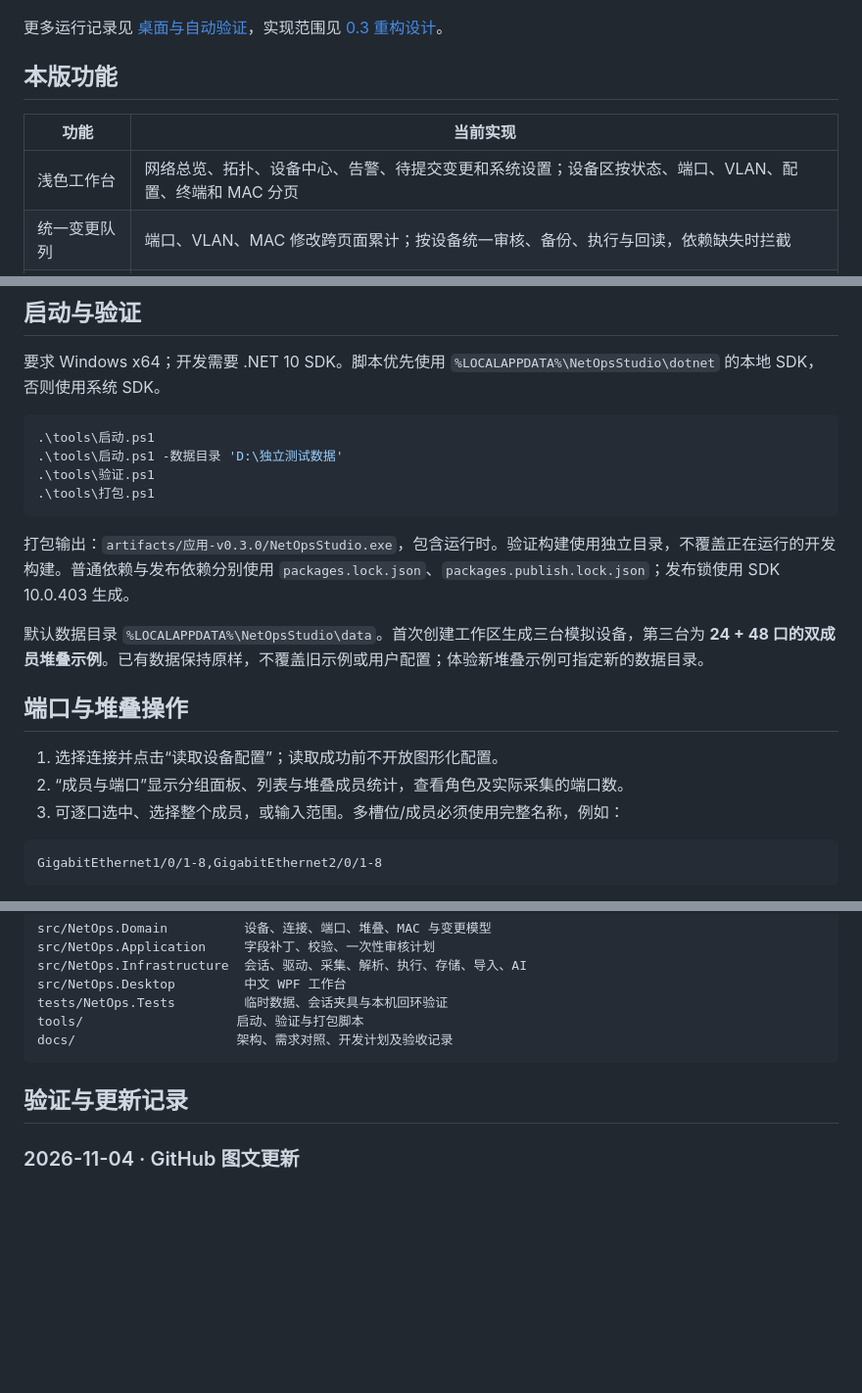
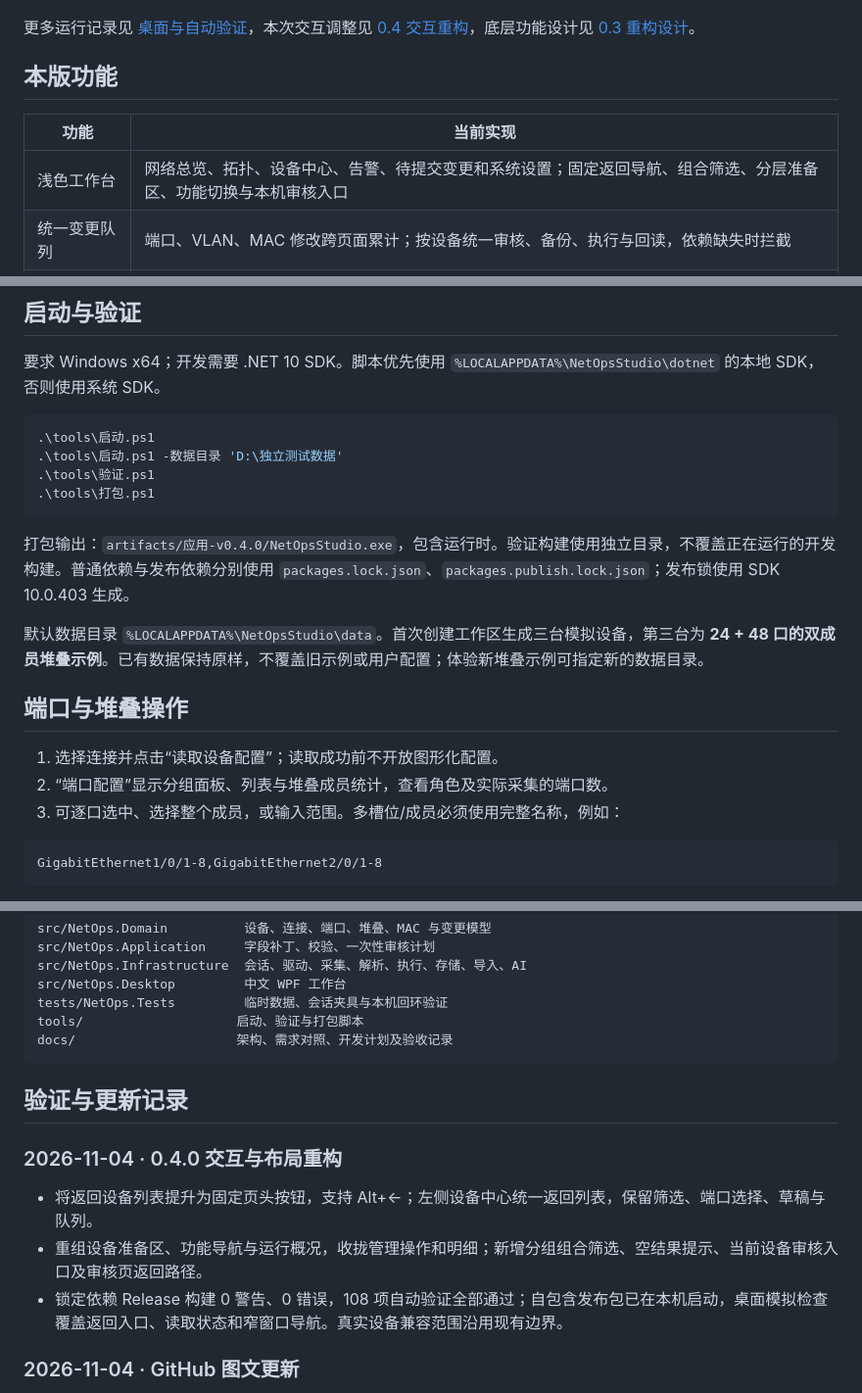
Before and after one commit to saohuaLee/switch-tools, a Markdown page: README.md, 3 parts joined by grey strips. Shown at 98% size. Rendered like a GitHub page; blank space fills up the shorter version.

````diff
--- a/README.md
+++ b/README.md
@@ -49,13 +59,13 @@ C# / .NET 10 / WPF 中文 Windows 桌面工具，将交换机日常配置、网
 
 </details>
 
-更多运行记录见 [桌面与自动验证](docs/验证记录.md)，实现范围见 [0.3 重构设计](docs/0.3重构设计.md)。
+更多运行记录见 [桌面与自动验证](docs/验证记录.md)，本次交互调整见 [0.4 交互重构](docs/0.4交互重构.md)，底层功能设计见 [0.3 重构设计](docs/0.3重构设计.md)。
 
 ## 本版功能
 
 | 功能 | 当前实现 |
 | --- | --- |
-| 浅色工作台 | 网络总览、拓扑、设备中心、告警、待提交变更和系统设置；设备区按状态、端口、VLAN、配置、终端和 MAC 分页 |
+| 浅色工作台 | 网络总览、拓扑、设备中心、告警、待提交变更和系统设置；固定返回导航、组合筛选、分层准备区、功能切换与本机审核入口 |
 | 统一变更队列 | 端口、VLAN、MAC 修改跨页面累计；按设备统一审核、备份、执行与回读，依赖缺失时拦截 |
 | 可视化拓扑 | SNMP LLDP、SSH LLDP/CDP 邻居；两端接口、未知邻居、手工连接、搜索/分组、缩放、拖动与布局保存；堆叠成员展开 |
 | 设备监控 | SNMPv3 / 显式 SNMPv2c / SSH 只读采集在线状态、CPU、内存、温度；趋势、持续告警、确认与恢复；独立后台进程 |
@@ -88,14 +98,14 @@ C# / .NET 10 / WPF 中文 Windows 桌面工具，将交换机日常配置、网
 .\tools\打包.ps1
 ```
 
-打包输出：`artifacts/应用-v0.3.0/NetOpsStudio.exe`，包含运行时。验证构建使用独立目录，不覆盖正在运行的开发构建。普通依赖与发布依赖分别使用 `packages.lock.json`、`packages.publish.lock.json`；发布锁使用 SDK 10.0.403 生成。
+打包输出：`artifacts/应用-v0.4.0/NetOpsStudio.exe`，包含运行时。验证构建使用独立目录，不覆盖正在运行的开发构建。普通依赖与发布依赖分别使用 `packages.lock.json`、`packages.publish.lock.json`；发布锁使用 SDK 10.0.403 生成。
 
 默认数据目录 `%LOCALAPPDATA%\NetOpsStudio\data`。首次创建工作区生成三台模拟设备，第三台为 **24 + 48 口的双成员堆叠示例**。已有数据保持原样，不覆盖旧示例或用户配置；体验新堆叠示例可指定新的数据目录。
 
 ## 端口与堆叠操作
 
 1. 选择连接并点击“读取设备配置”；读取成功前不开放图形化配置。
-2. “成员与端口”显示分组面板、列表与堆叠成员统计，查看角色及实际采集的端口数。
+2. “端口配置”显示分组面板、列表与堆叠成员统计，查看角色及实际采集的端口数。
 3. 可逐口选中、选择整个成员，或输入范围。多槽位/成员必须使用完整名称，例如：
 
 ```text
@@ -160,6 +170,12 @@ docs/                     架构、需求对照、开发计划及验收记录
 
 ## 验证与更新记录
 
+### 2026-11-04 · 0.4.0 交互与布局重构
+
+- 将返回设备列表提升为固定页头按钮，支持 Alt+←；左侧设备中心统一返回列表，保留筛选、端口选择、草稿与队列。
+- 重组设备准备区、功能导航与运行概况，收拢管理操作和明细；新增分组组合筛选、空结果提示、当前设备审核入口及审核页返回路径。
+- 锁定依赖 Release 构建 0 警告、0 错误，108 项自动验证全部通过；自包含发布包已在本机启动，桌面模拟检查覆盖返回入口、读取状态和窄窗口导航。真实设备兼容范围沿用现有边界。
+
 ### 2026-11-04 · GitHub 图文更新
 
 - 更新 README 首页介绍、阅读导航和 0.3 界面图文，补充总览监控、拓扑堆叠、跨成员批量编辑、MAC 回读及浅色控件说明。
````
Also changed, not shown: other parts of README.md (+14 -4 lines), docs/0.4交互重构.md (added, +24 -0 lines), docs/验证记录.md (+19 -1 lines), docs/截图/小窗口端口与审核-0.4.png (added), docs/截图/设备列表-0.4.png (added), docs/截图/设备工作区-0.4.png (added), 7 other files.
